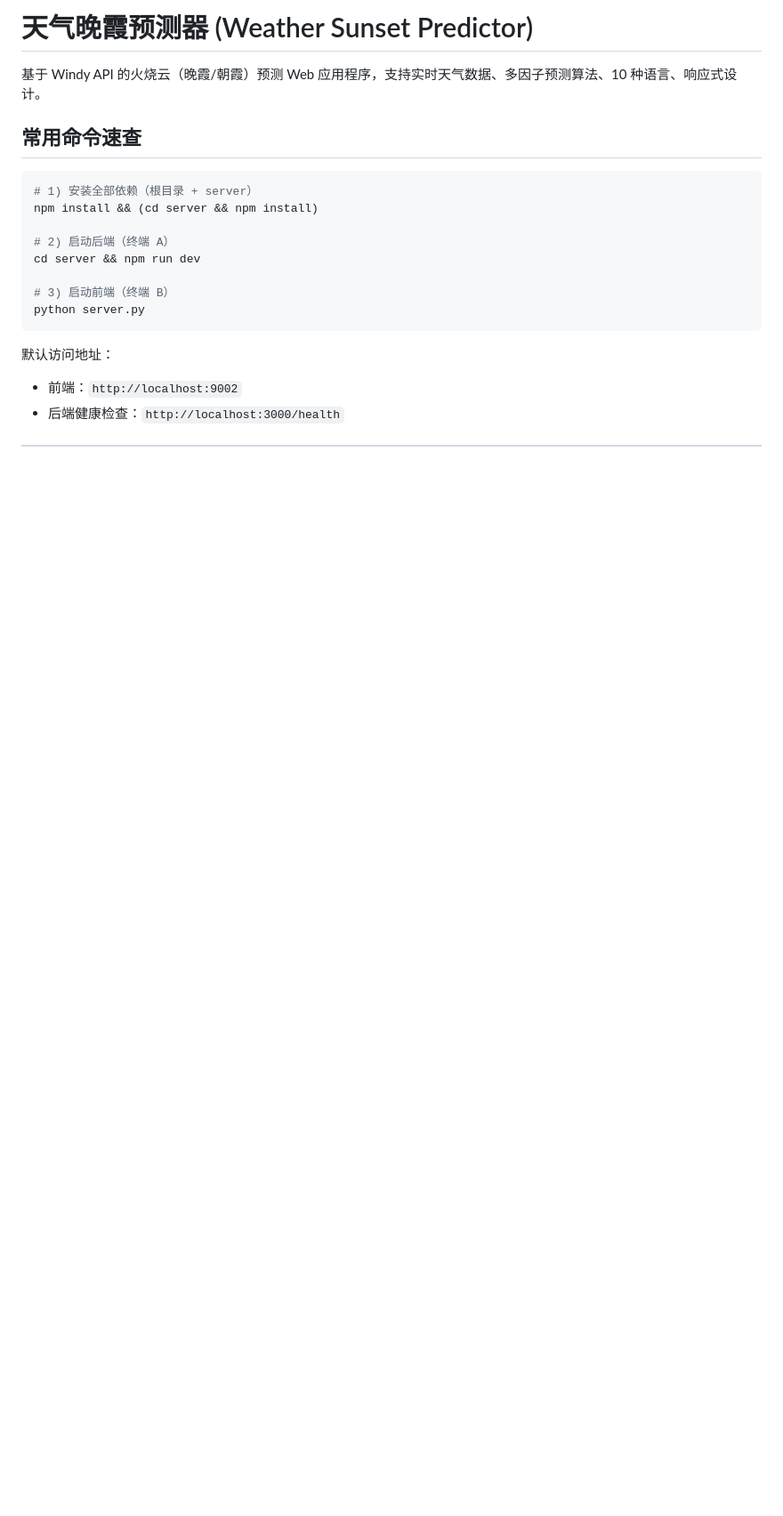
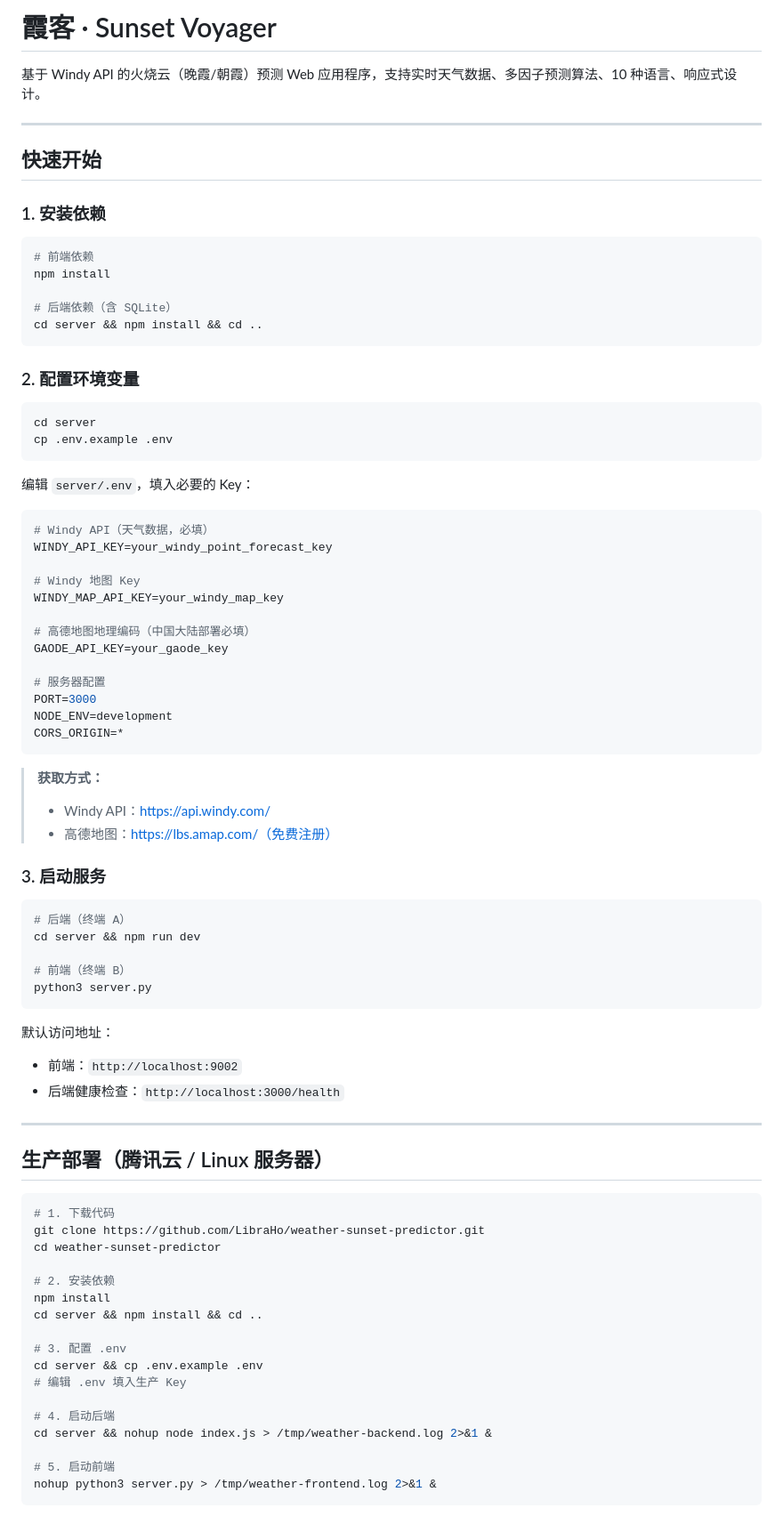
Before and after one commit to LibraHo/weather-sunset-predictor, a Markdown page: README.md, the part around one of its changes. Shown at 89% size. Rendered like a GitHub page; blank space fills up the shorter version.

Commit message:
docs: update README with init guide, .env setup, nginx config

````diff
--- a/README.md
+++ b/README.md
@@ -1,20 +1,85 @@
-# 天气晚霞预测器 (Weather Sunset Predictor)
+# 霞客 · Sunset Voyager
 
 基于 Windy API 的火烧云（晚霞/朝霞）预测 Web 应用程序，支持实时天气数据、多因子预测算法、10 种语言、响应式设计。
 
-## 常用命令速查
+---
+
+## 快速开始
+
+### 1. 安装依赖
 
 ```bash
-# 1) 安装全部依赖（根目录 + server）
-npm install && (cd server && npm install)
+# 前端依赖
+npm install
 
-# 2) 启动后端（终端 A）
+# 后端依赖（含 SQLite）
+cd server && npm install && cd ..
+```
+
+### 2. 配置环境变量
+
+```bash
+cd server
+cp .env.example .env
+```
+
+编辑 `server/.env`，填入必要的 Key：
+
+```env
+# Windy API（天气数据，必填）
+WINDY_API_KEY=your_windy_point_forecast_key
+
+# Windy 地图 Key
+WINDY_MAP_API_KEY=your_windy_map_key
+
+# 高德地图地理编码（中国大陆部署必填）
+GAODE_API_KEY=your_gaode_key
+
+# 服务器配置
+PORT=3000
+NODE_ENV=development
+CORS_ORIGIN=*
+```
+
+> **获取方式：**
+> - Windy API：https://api.windy.com/
+> - 高德地图：https://lbs.amap.com/（免费注册）
+
+### 3. 启动服务
+
+```bash
+# 后端（终端 A）
 cd server && npm run dev
 
-# 3) 启动前端（终端 B）
-python server.py
+# 前端（终端 B）
+python3 server.py
 ```
 
 默认访问地址：
 - 前端：`http://localhost:9002`
 - 后端健康检查：`http://localhost:3000/health`
+
+---
+
+## 生产部署（腾讯云 / Linux 服务器）
+
+```bash
+# 1. 下载代码
+git clone https://github.com/LibraHo/weather-sunset-predictor.git
+cd weather-sunset-predictor
+
+# 2. 安装依赖
+npm install
+cd server && npm install && cd ..
+
+# 3. 配置 .env
+cd server && cp .env.example .env
+# 编辑 .env 填入生产 Key
+
+# 4. 启动后端
+cd server && nohup node index.js > /tmp/weather-backend.log 2>&1 &
+
+# 5. 启动前端
+nohup python3 server.py > /tmp/weather-frontend.log 2>&1 &
+```
+
````
Also changed, not shown: other parts of README.md (+25 -0 lines).
